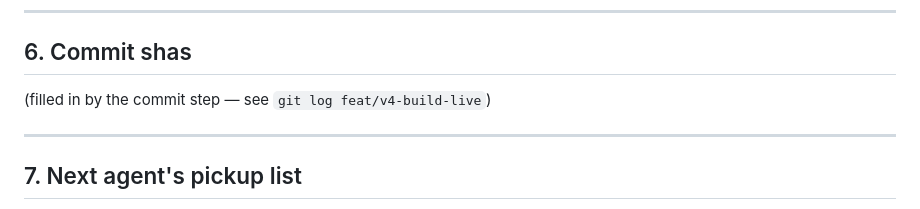
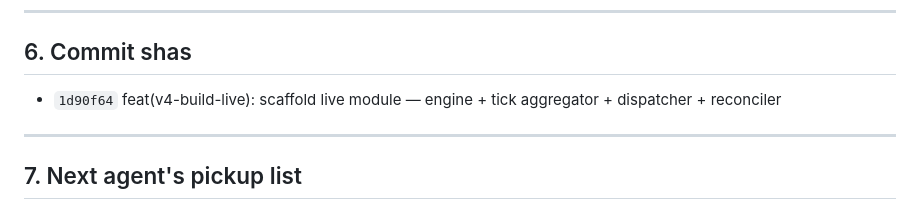
Before and after one commit to saijayanth888/trading-bot, a Markdown page: HANDOFF_LIVE_2026-05-12.md, the part around the change. Drawn GitHub-style.

Commit message:
docs(v4-build-live): fill commit sha in handoff
Co-Authored-By: Claude Opus 4.7 (1M context) <noreply@anthropic.com>

```diff
--- a/HANDOFF_LIVE_2026-05-12.md
+++ b/HANDOFF_LIVE_2026-05-12.md
@@ -206,7 +206,7 @@ type-checked or linted by these gates.
 
 ## 6. Commit shas
 
-(filled in by the commit step — see `git log feat/v4-build-live`)
+- `1d90f64` feat(v4-build-live): scaffold live module — engine + tick aggregator + dispatcher + reconciler
 
 ---
 
```
